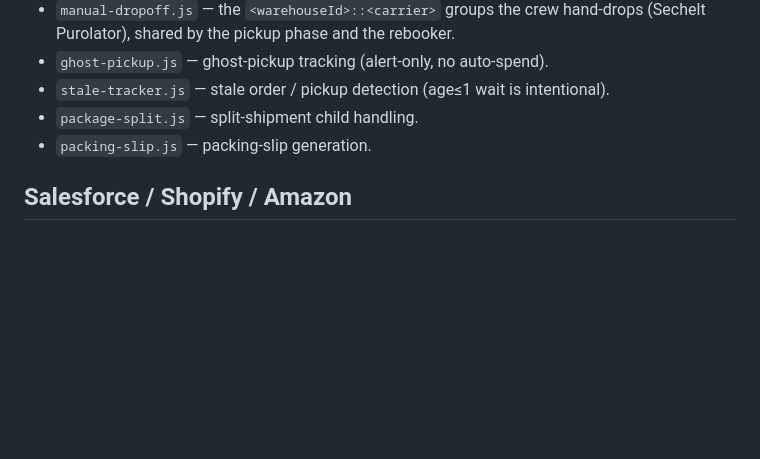
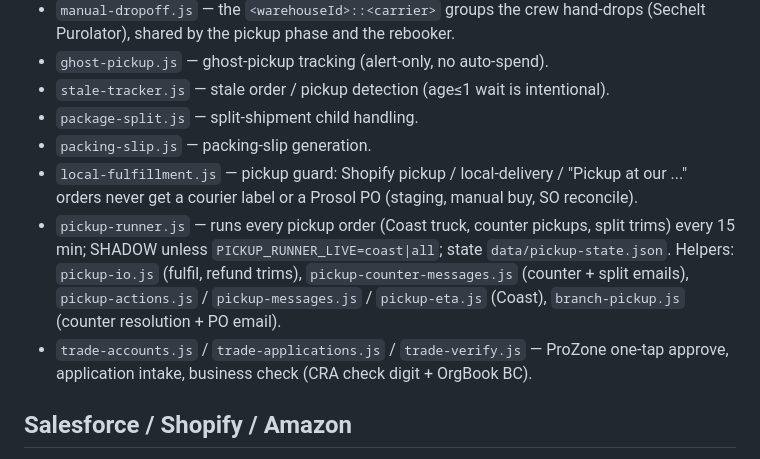
Before and after one commit to customfc/run-orders, a Markdown page: lib/CLAUDE.md, the part around the change. Rendered like a GitHub page; blank space fills up the shorter version.

Commit message:
lib/CLAUDE.md: index the pickup guard, pickup runner and ProZone modules
Co-Authored-By: Claude Opus 5.5 <noreply@anthropic.com>

```diff
--- a/lib/CLAUDE.md
+++ b/lib/CLAUDE.md
@@ -21,6 +21,9 @@ Helper modules for the pipeline + server. (See `../CLAUDE.md` for ops rules.) On
 - `stale-tracker.js` — stale order / pickup detection (age≤1 wait is intentional).
 - `package-split.js` — split-shipment child handling.
 - `packing-slip.js` — packing-slip generation.
+- `local-fulfillment.js` — pickup guard: Shopify pickup / local-delivery / "Pickup at our ..." orders never get a courier label or a Prosol PO (staging, manual buy, SO reconcile).
+- `pickup-runner.js` — runs every pickup order (Coast truck, counter pickups, split trims) every 15 min; SHADOW unless `PICKUP_RUNNER_LIVE=coast|all`; state `data/pickup-state.json`. Helpers: `pickup-io.js` (fulfil, refund trims), `pickup-counter-messages.js` (counter + split emails), `pickup-actions.js` / `pickup-messages.js` / `pickup-eta.js` (Coast), `branch-pickup.js` (counter resolution + PO email).
+- `trade-accounts.js` / `trade-applications.js` / `trade-verify.js` — ProZone one-tap approve, application intake, business check (CRA check digit + OrgBook BC).
 
 ## Salesforce / Shopify / Amazon
 - `salesforce.js` — jsforce SO/PO + PBSI integration.
```
